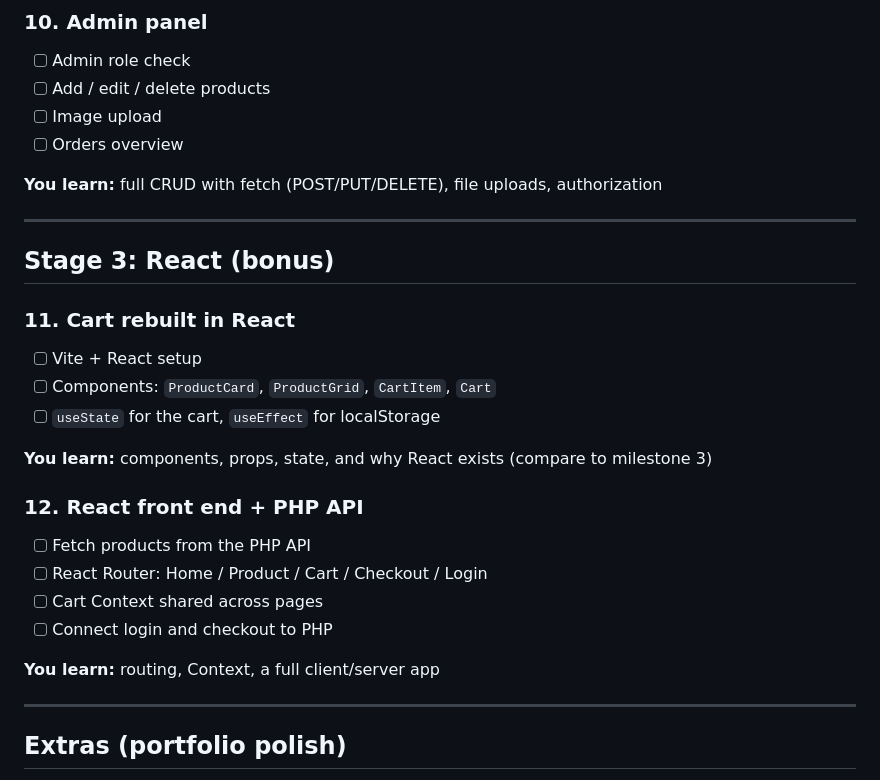
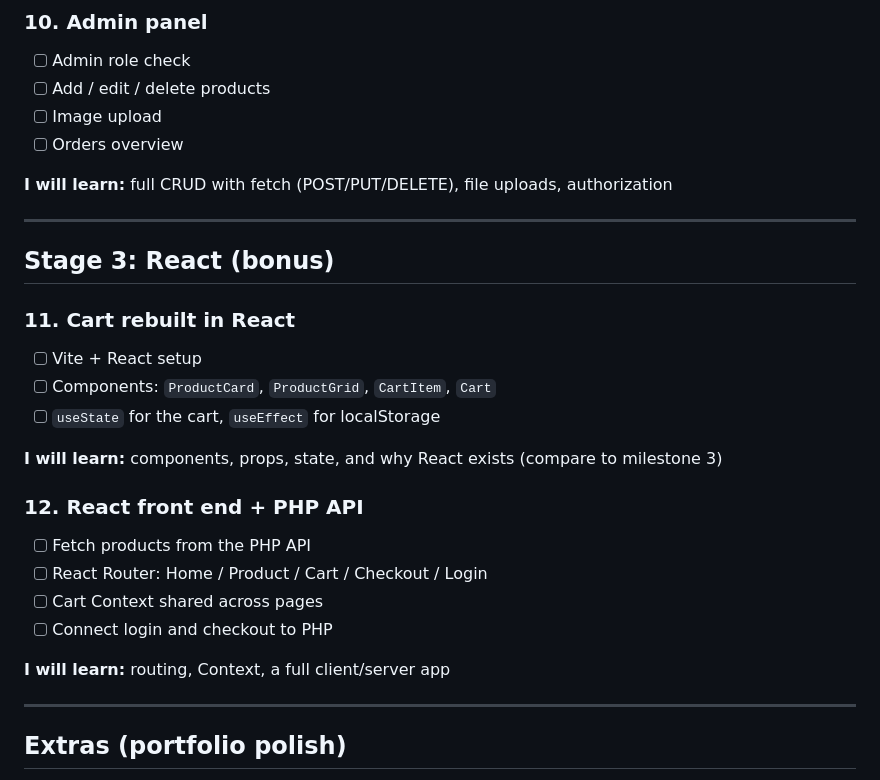
Before and after one commit to EllieK-coder/e-shop, a Markdown page: ROADMAP.md, the part around one of its changes. Rendered like a GitHub page.

```diff
--- a/ROADMAP.md
+++ b/ROADMAP.md
@@ -94,7 +94,7 @@ Stack: HTML, CSS, JavaScript → PHP + MySQL → React (bonus)
 - [ ] Image upload
 - [ ] Orders overview
 
-**You learn:** full CRUD with fetch (POST/PUT/DELETE), file uploads, authorization
+**I will learn:** full CRUD with fetch (POST/PUT/DELETE), file uploads, authorization
 
 ---
 
@@ -105,7 +105,7 @@ Stack: HTML, CSS, JavaScript → PHP + MySQL → React (bonus)
 - [ ] Components: `ProductCard`, `ProductGrid`, `CartItem`, `Cart`
 - [ ] `useState` for the cart, `useEffect` for localStorage
 
-**You learn:** components, props, state, and why React exists (compare to milestone 3)
+**I will learn:** components, props, state, and why React exists (compare to milestone 3)
 
 ### 12. React front end + PHP API
 - [ ] Fetch products from the PHP API
@@ -113,7 +113,7 @@ Stack: HTML, CSS, JavaScript → PHP + MySQL → React (bonus)
 - [ ] Cart Context shared across pages
 - [ ] Connect login and checkout to PHP
 
-**You learn:** routing, Context, a full client/server app
+**I will learn:** routing, Context, a full client/server app
 
 ---
 
```
Also changed, not shown: other parts of ROADMAP.md (+8 -8 lines).
